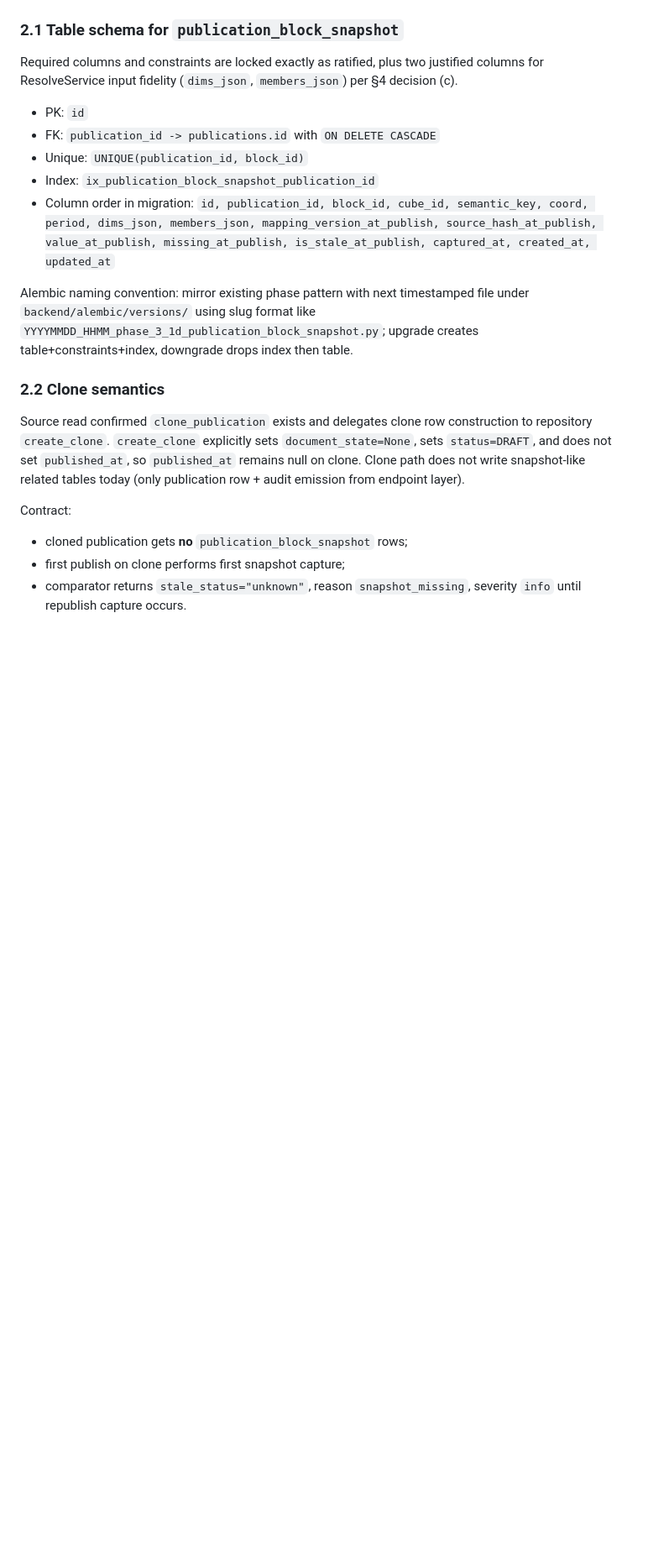
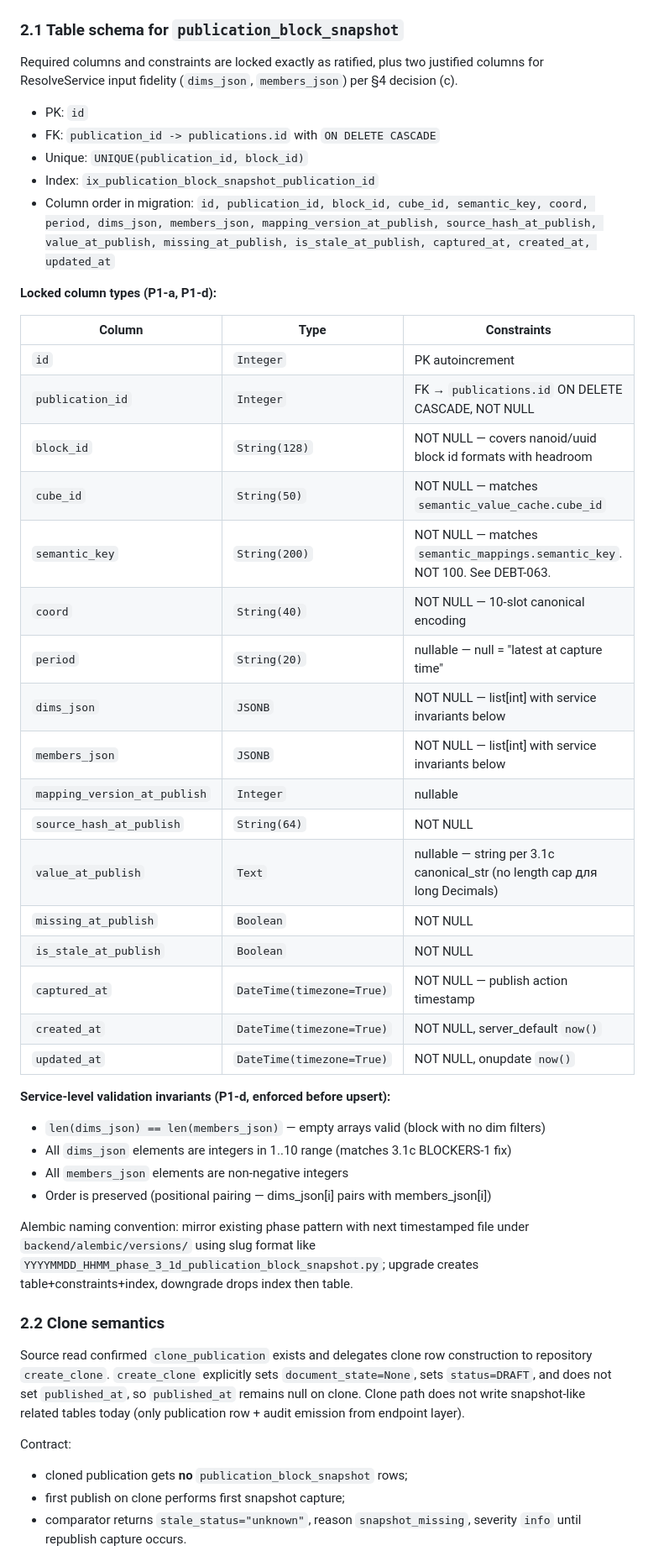
Before and after one commit to Inneren12/Summa-vision-can, a Markdown page: docs/recon/phase-3-1d-recon.md, the part around one of its changes. Shown at 84% size. Drawn GitHub-style; blank space fills up the shorter version.

Commit message:
docs(recon): part 2 P1 tightening — column types, side-effect contract, refresh lock, pipeline scope (Phase 3.1d)

```diff
--- a/docs/recon/phase-3-1d-recon.md
+++ b/docs/recon/phase-3-1d-recon.md
@@ -28,6 +28,34 @@ Required columns and constraints are locked exactly as ratified, plus two justif
 - Index: `ix_publication_block_snapshot_publication_id`
 - Column order in migration: `id, publication_id, block_id, cube_id, semantic_key, coord, period, dims_json, members_json, mapping_version_at_publish, source_hash_at_publish, value_at_publish, missing_at_publish, is_stale_at_publish, captured_at, created_at, updated_at`
 
+**Locked column types (P1-a, P1-d):**
+
+| Column | Type | Constraints |
+|---|---|---|
+| `id` | `Integer` | PK autoincrement |
+| `publication_id` | `Integer` | FK → `publications.id` ON DELETE CASCADE, NOT NULL |
+| `block_id` | `String(128)` | NOT NULL — covers nanoid/uuid block id formats with headroom |
+| `cube_id` | `String(50)` | NOT NULL — matches `semantic_value_cache.cube_id` |
+| `semantic_key` | `String(200)` | NOT NULL — matches `semantic_mappings.semantic_key`. NOT 100. See DEBT-063. |
+| `coord` | `String(40)` | NOT NULL — 10-slot canonical encoding |
+| `period` | `String(20)` | nullable — null = "latest at capture time" |
+| `dims_json` | `JSONB` | NOT NULL — list[int] with service invariants below |
+| `members_json` | `JSONB` | NOT NULL — list[int] with service invariants below |
+| `mapping_version_at_publish` | `Integer` | nullable |
+| `source_hash_at_publish` | `String(64)` | NOT NULL |
+| `value_at_publish` | `Text` | nullable — string per 3.1c canonical_str (no length cap для long Decimals) |
+| `missing_at_publish` | `Boolean` | NOT NULL |
+| `is_stale_at_publish` | `Boolean` | NOT NULL |
+| `captured_at` | `DateTime(timezone=True)` | NOT NULL — publish action timestamp |
+| `created_at` | `DateTime(timezone=True)` | NOT NULL, server_default `now()` |
+| `updated_at` | `DateTime(timezone=True)` | NOT NULL, onupdate `now()` |
+
+**Service-level validation invariants (P1-d, enforced before upsert):**
+- `len(dims_json) == len(members_json)` — empty arrays valid (block with no dim filters)
+- All `dims_json` elements are integers in 1..10 range (matches 3.1c BLOCKERS-1 fix)
+- All `members_json` elements are non-negative integers
+- Order is preserved (positional pairing — dims_json[i] pairs with members_json[i])
+
 Alembic naming convention: mirror existing phase pattern with next timestamped file under `backend/alembic/versions/` using slug format like `YYYYMMDD_HHMM_phase_3_1d_publication_block_snapshot.py`; upgrade creates table+constraints+index, downgrade drops index then table.
 
 ### 2.2 Clone semantics
```
Also changed, not shown: other parts of docs/recon/phase-3-1d-recon.md (+34 -2 lines).
